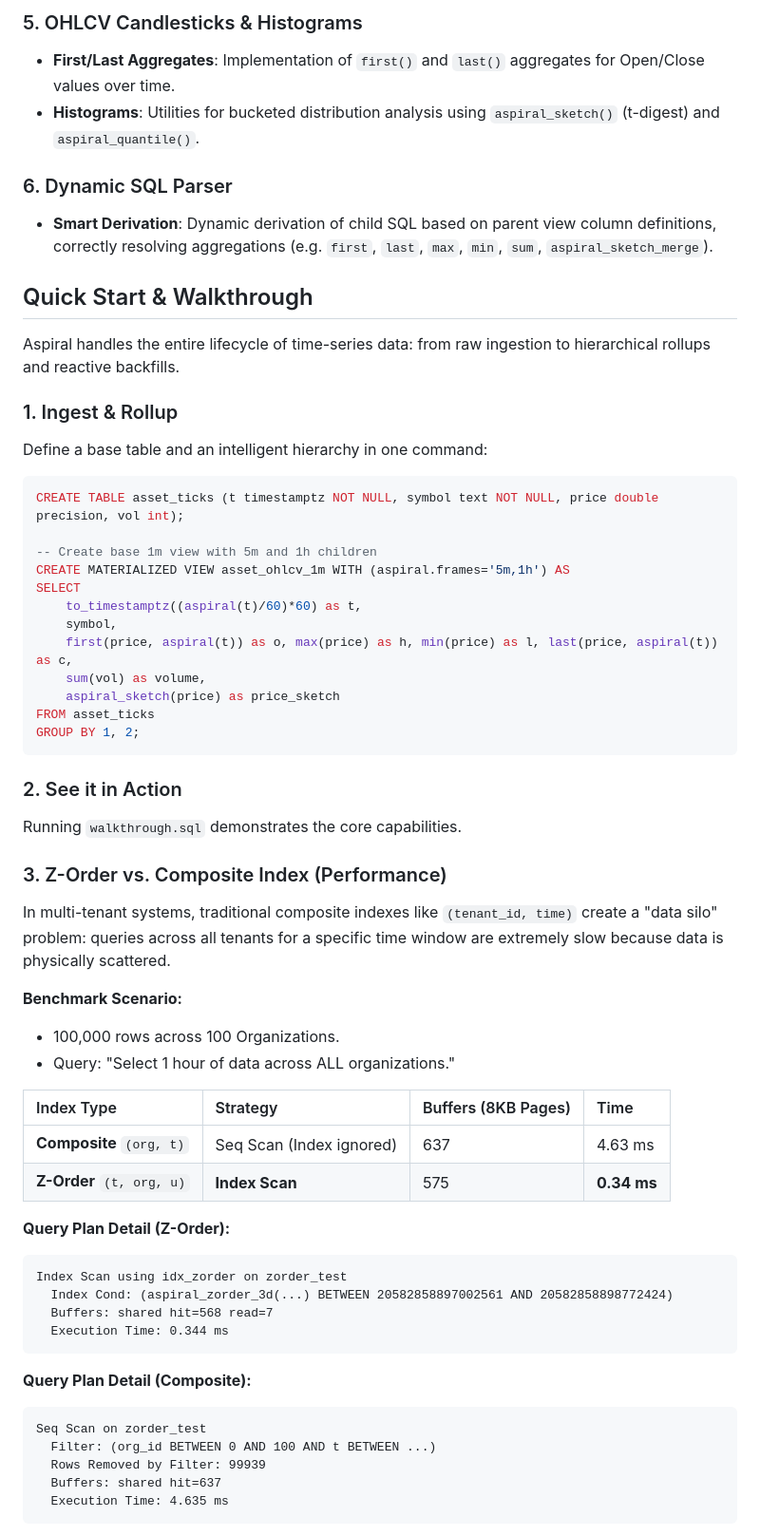
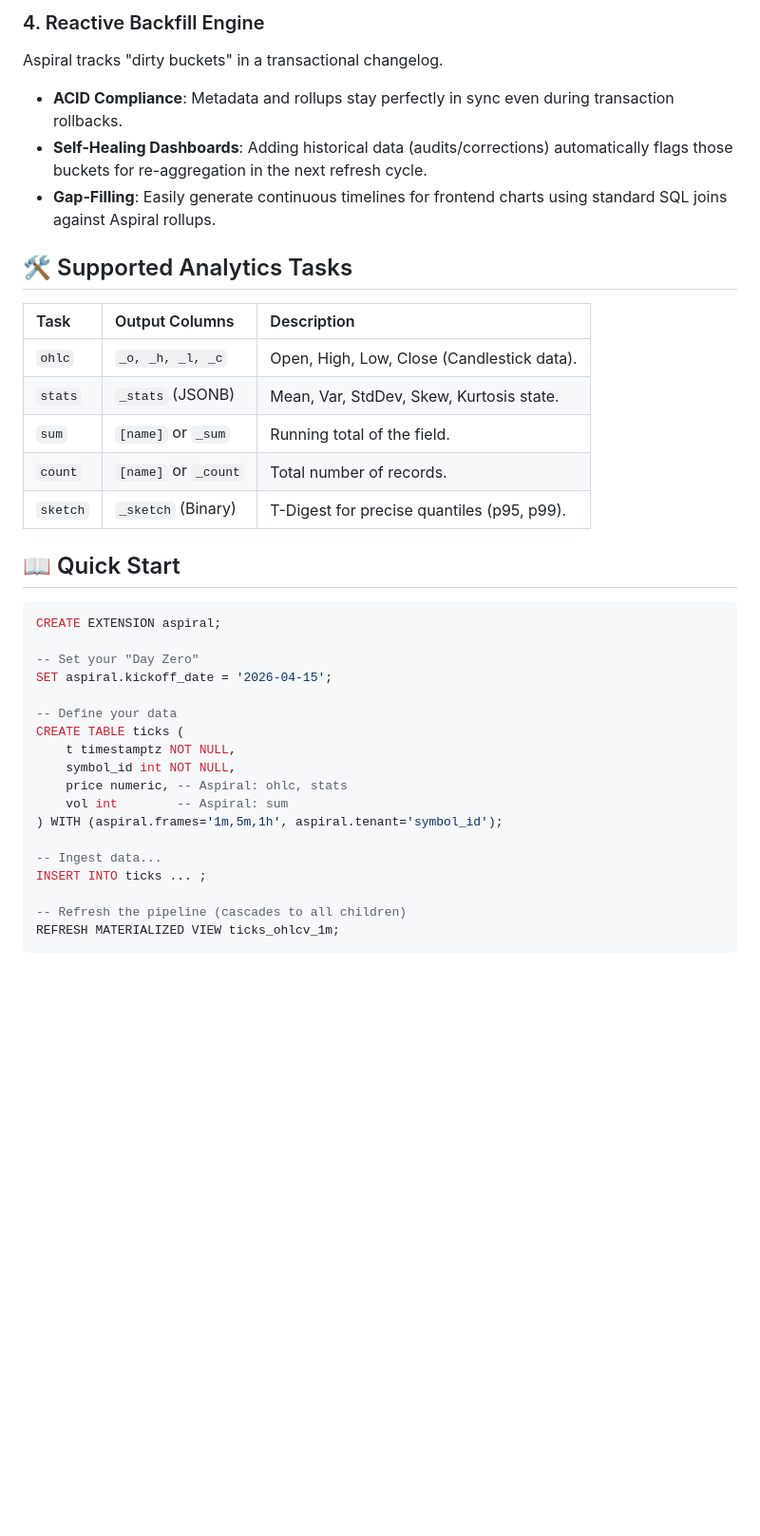
Before and after one commit to jonatas/spiral, a Markdown page: README.md, the part around one of its changes. Shown at 95% size. GitHub-like rendering; blank space fills up the shorter version.

````diff
--- a/README.md
+++ b/README.md
@@ -56,62 +63,41 @@
 
-### 5. OHLCV Candlesticks & Histograms
-- **First/Last Aggregates**: Implementation of `first()` and `last()` aggregates for Open/Close values over time.
-- **Histograms**: Utilities for bucketed distribution analysis using `aspiral_sketch()` (t-digest) and `aspiral_quantile()`.
+### 4. Reactive Backfill Engine
+Aspiral tracks "dirty buckets" in a transactional changelog.
 
-### 6. Dynamic SQL Parser
-- **Smart Derivation**: Dynamic derivation of child SQL based on parent view column definitions, correctly resolving aggregations (e.g. `first`, `last`, `max`, `min`, `sum`, `aspiral_sketch_merge`).
+- **ACID Compliance**: Metadata and rollups stay perfectly in sync even during transaction rollbacks.
+- **Self-Healing Dashboards**: Adding historical data (audits/corrections) automatically flags those buckets for re-aggregation in the next refresh cycle.
+- **Gap-Filling**: Easily generate continuous timelines for frontend charts using standard SQL joins against Aspiral rollups.
 
-## Quick Start & Walkthrough
+## 🛠 Supported Analytics Tasks
 
-Aspiral handles the entire lifecycle of time-series data: from raw ingestion to hierarchical rollups and reactive backfills.
+| Task | Output Columns | Description |
+| :--- | :--- | :--- |
+| `ohlc` | `_o, _h, _l, _c` | Open, High, Low, Close (Candlestick data). |
+| `stats` | `_stats` (JSONB) | Mean, Var, StdDev, Skew, Kurtosis state. |
+| `sum` | `[name]` or `_sum` | Running total of the field. |
+| `count` | `[name]` or `_count` | Total number of records. |
+| `sketch` | `_sketch` (Binary) | T-Digest for precise quantiles (p95, p99). |
 
-### 1. Ingest & Rollup
-Define a base table and an intelligent hierarchy in one command:
+## 📖 Quick Start
 
 ```sql
-CREATE TABLE asset_ticks (t timestamptz NOT NULL, symbol text NOT NULL, price double precision, vol int);
+CREATE EXTENSION aspiral;
 
--- Create base 1m view with 5m and 1h children
-CREATE MATERIALIZED VIEW asset_ohlcv_1m WITH (aspiral.frames='5m,1h') AS
-SELECT
-    to_timestamptz((aspiral(t)/60)*60) as t,
-    symbol,
-    first(price, aspiral(t)) as o, max(price) as h, min(price) as l, last(price, aspiral(t)) as c,
-    sum(vol) as volume,
-    aspiral_sketch(price) as price_sketch
-FROM asset_ticks
-GROUP BY 1, 2;
+-- Set your "Day Zero"
+SET aspiral.kickoff_date = '2026-04-15';
+
+-- Define your data
+CREATE TABLE ticks (
+    t timestamptz NOT NULL,
+    symbol_id int NOT NULL,
+    price numeric, -- Aspiral: ohlc, stats
+    vol int        -- Aspiral: sum
+) WITH (aspiral.frames='1m,5m,1h', aspiral.tenant='symbol_id');
+
+-- Ingest data...
+INSERT INTO ticks ... ;
+
+-- Refresh the pipeline (cascades to all children)
+REFRESH MATERIALIZED VIEW ticks_ohlcv_1m;
 ```
 
-### 2. See it in Action
-Running `walkthrough.sql` demonstrates the core capabilities.
-
-### 3. Z-Order vs. Composite Index (Performance)
-In multi-tenant systems, traditional composite indexes like `(tenant_id, time)` create a "data silo" problem: queries across all tenants for a specific time window are extremely slow because data is physically scattered.
-
-**Benchmark Scenario:**
-- 100,000 rows across 100 Organizations.
-- Query: "Select 1 hour of data across ALL organizations."
-
-| Index Type | Strategy | Buffers (8KB Pages) | Time |
-| :--- | :--- | :--- | :--- |
-| **Composite** `(org, t)` | Seq Scan (Index ignored) | 637 | 4.63 ms |
-| **Z-Order** `(t, org, u)` | **Index Scan** | 575 | **0.34 ms** |
-
-**Query Plan Detail (Z-Order):**
-```text
-Index Scan using idx_zorder on zorder_test
-  Index Cond: (aspiral_zorder_3d(...) BETWEEN 20582858897002561 AND 20582858898772424)
-  Buffers: shared hit=568 read=7
-  Execution Time: 0.344 ms
-```
-
-**Query Plan Detail (Composite):**
-```text
-Seq Scan on zorder_test
-  Filter: (org_id BETWEEN 0 AND 100 AND t BETWEEN ...)
-  Rows Removed by Filter: 99939
-  Buffers: shared hit=637
-  Execution Time: 4.635 ms
-```
-
````
Also changed, not shown: other parts of README.md (+54 -61 lines).
